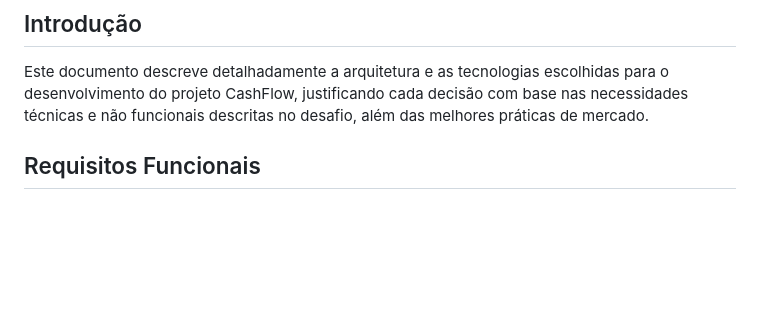
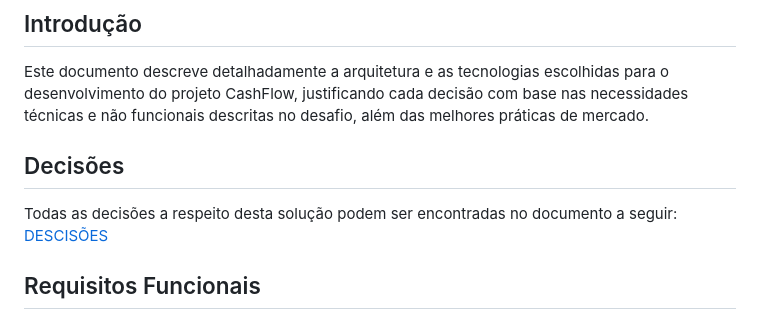
Before and after one commit to rkdcoder/cashflow, a Markdown page: README.md, the part around the change. Drawn GitHub-style; blank space fills up the shorter version.

```diff
--- a/README.md
+++ b/README.md
@@ -1,6 +1,10 @@
 ## Introdução
 
 Este documento descreve detalhadamente a arquitetura e as tecnologias escolhidas para o desenvolvimento do projeto CashFlow, justificando cada decisão com base nas necessidades técnicas e não funcionais descritas no desafio, além das melhores práticas de mercado.
+
+## Decisões
+Todas as decisões a respeito desta solução podem ser encontradas no documento a seguir:
+[DESCISÕES](https://github.com/rkdcoder/cashflow/blob/main/Docs/decisions.md)
 
 ## Requisitos Funcionais
 
```
